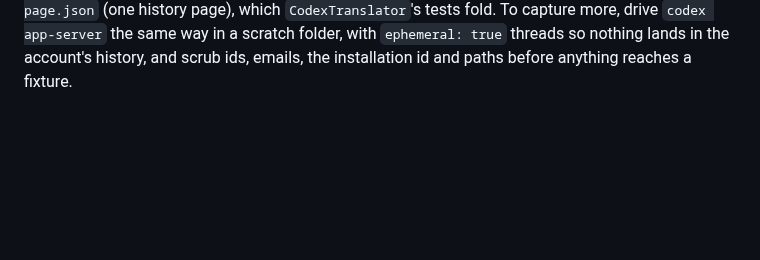
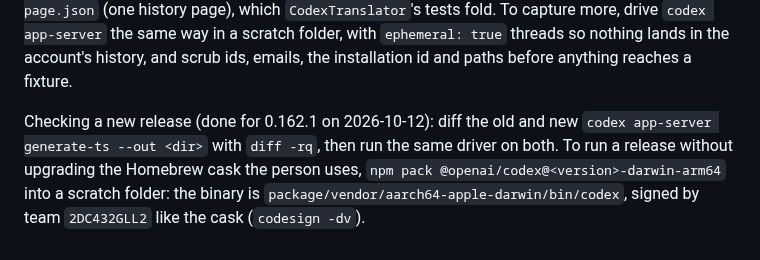
Before and after one commit to mgcrea/drakar, a Markdown page: docs/codex-app-server.md, the part around the change. GitHub-like rendering; blank space fills up the shorter version.

```diff
--- a/docs/codex-app-server.md
+++ b/docs/codex-app-server.md
@@ -772,3 +772,10 @@ ids and email. Scrubbed, hand-trimmed excerpts are in
 fold. To capture more, drive `codex app-server` the same way in a scratch folder, with
 `ephemeral: true` threads so nothing lands in the account's history, and scrub ids, emails,
 the installation id and paths before anything reaches a fixture.
+
+Checking a new release (done for 0.162.1 on 2026-10-12): diff the old and new
+`codex app-server generate-ts --out <dir>` with `diff -rq`, then run the same driver on both.
+To run a release without upgrading the Homebrew cask the person uses, `npm pack
+@openai/codex@<version>-darwin-arm64` into a scratch folder: the binary is
+`package/vendor/aarch64-apple-darwin/bin/codex`, signed by team `2DC432GLL2` like the cask
+(`codesign -dv`).
```
Also changed, not shown: docs/claude-stream-json.md (+10 -0 lines).
